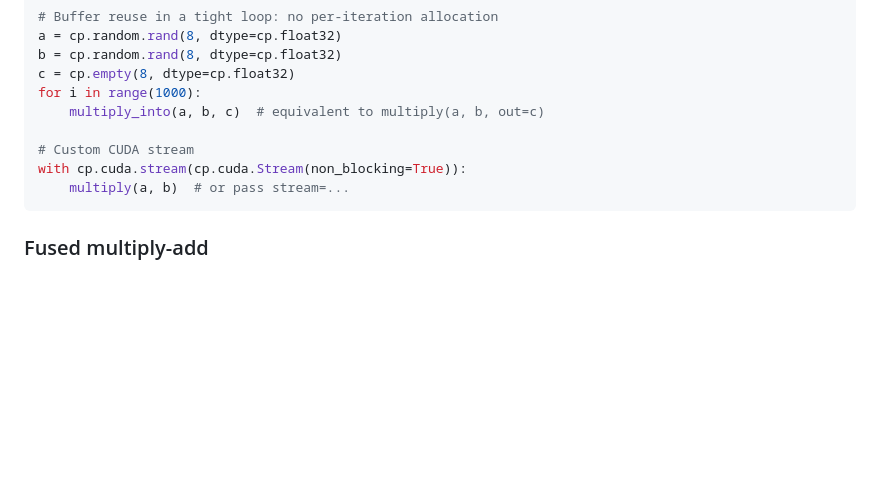
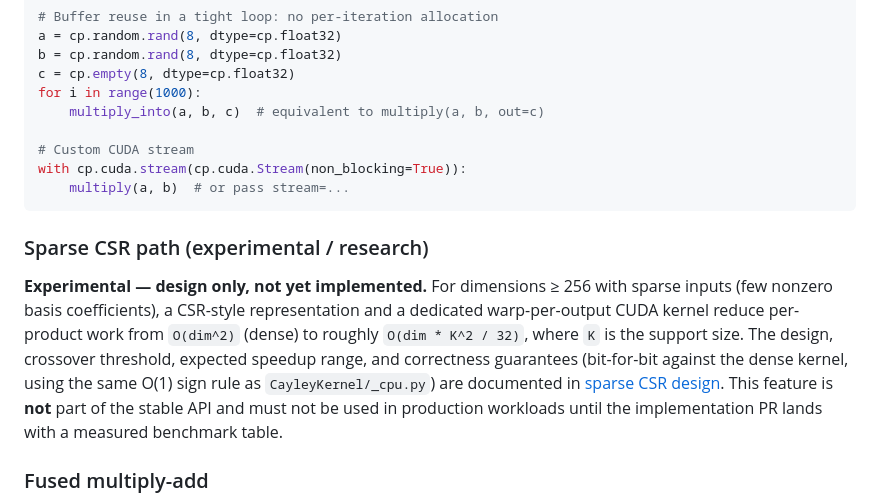
Before and after one commit to alikaperdue/CayleyKernel, a Markdown page: README.md, the part around the change. Rendered like a GitHub page; blank space fills up the shorter version.

````diff
--- a/README.md
+++ b/README.md
@@ -237,6 +237,19 @@ with cp.cuda.stream(cp.cuda.Stream(non_blocking=True)):
     multiply(a, b)  # or pass stream=...
 ```
 
+### Sparse CSR path (experimental / research)
+
+**Experimental — design only, not yet implemented.** For dimensions ≥ 256
+with sparse inputs (few nonzero basis coefficients), a CSR-style
+representation and a dedicated warp-per-output CUDA kernel reduce per-product
+work from `O(dim^2)` (dense) to roughly `O(dim * K^2 / 32)`, where `K` is the
+support size. The design, crossover threshold, expected speedup range, and
+correctness guarantees (bit-for-bit against the dense kernel, using the same
+O(1) sign rule as `CayleyKernel/_cpu.py`) are documented in
+[sparse CSR design](docs/sparse-csr-design.md). This feature is **not** part
+of the stable API and must not be used in production workloads until the
+implementation PR lands with a measured benchmark table.
+
 ### Fused multiply-add
 
 In addition to the plain product, CayleyKernel exposes **fused multiply-add** and **fused multiply-subtract** kernels that compute `a * b + c` or `a * b − c` in a **single kernel launch**. The `±c` term is folded into the same per-thread accumulator as the basis-sign sum over `dim` terms, so no separate elementwise add/subtract kernel is required.
````
Also changed, not shown: docs/sparse-csr-design.md (added, +186 -0 lines).
